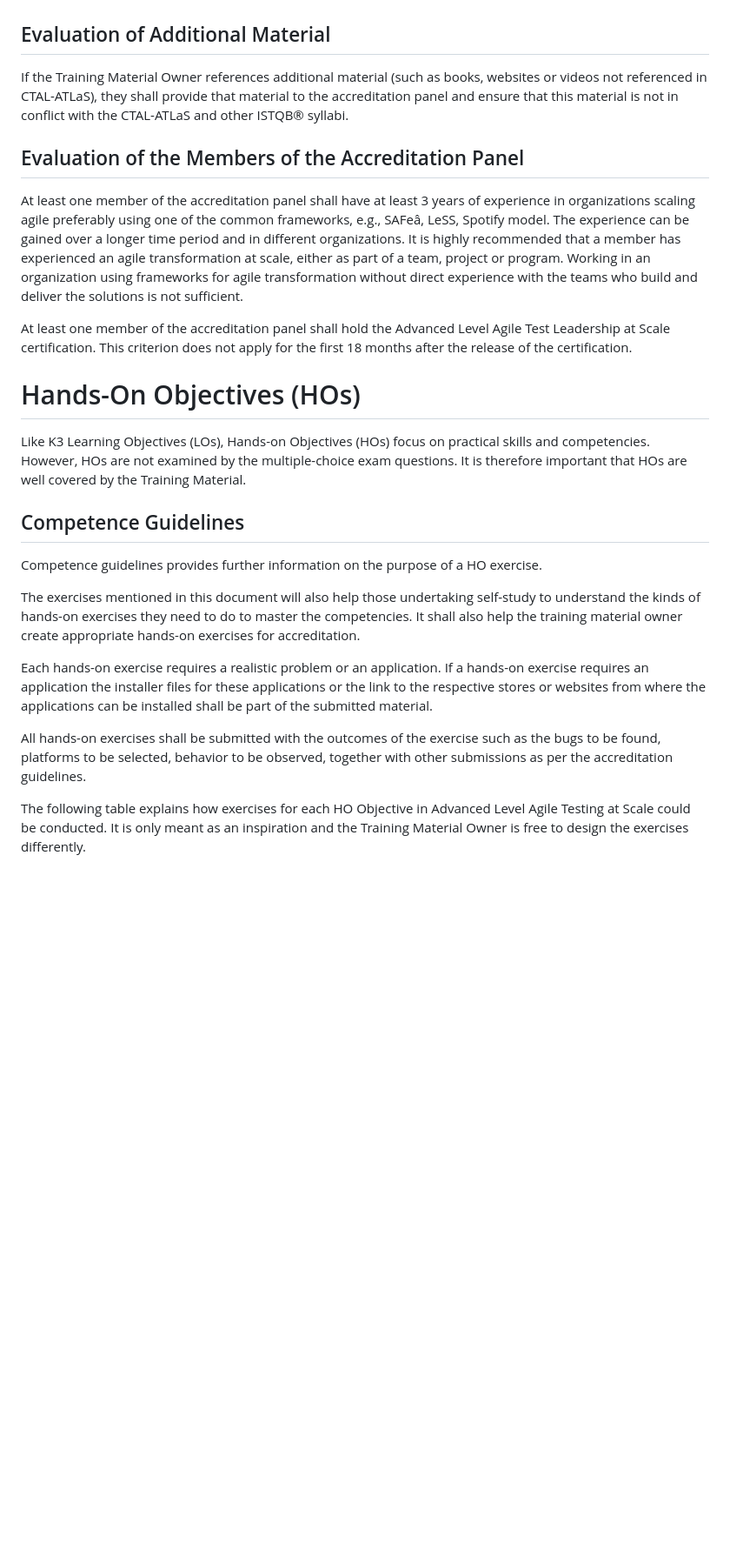
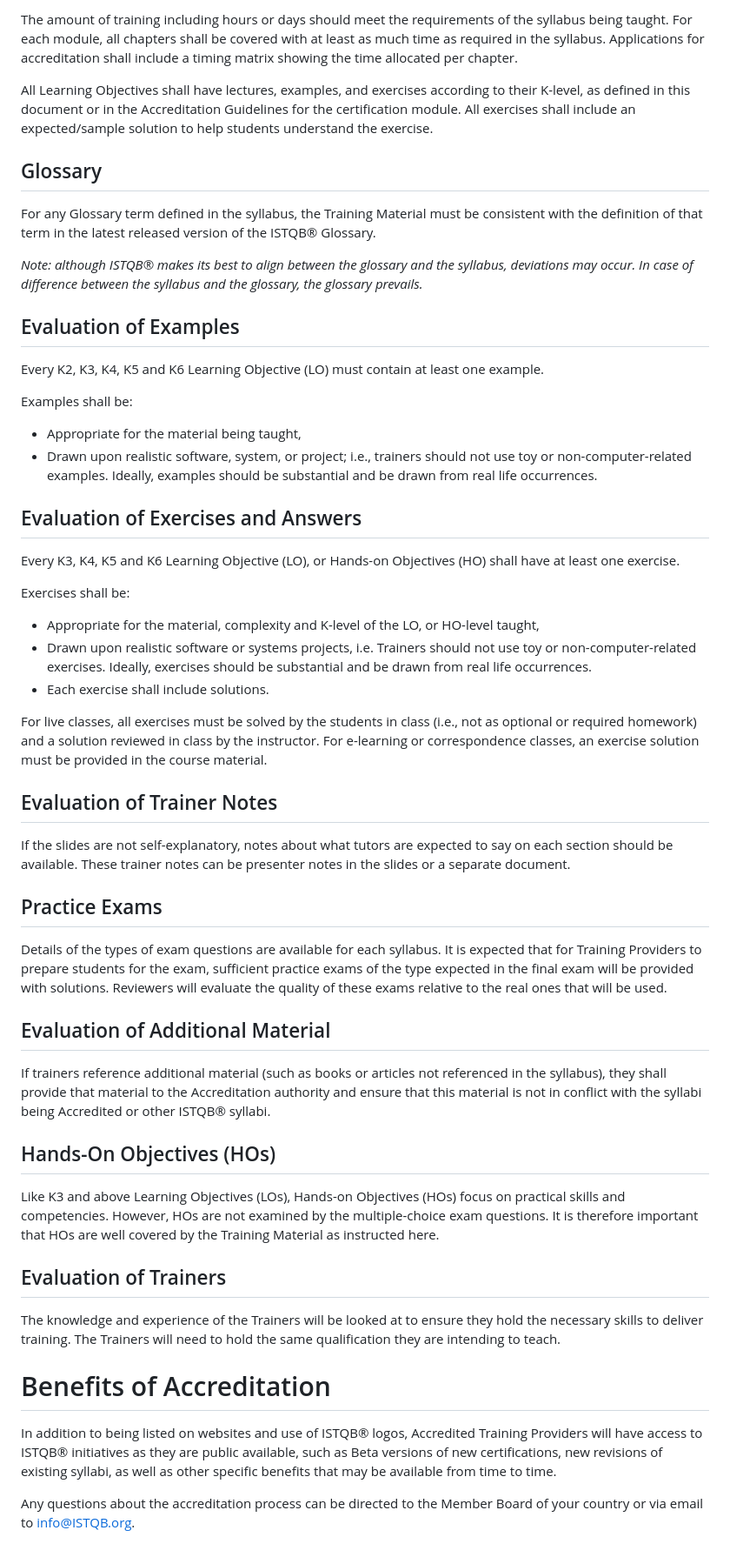
Before and after one commit to istqborg/istqb_product_template, a Markdown page: accreditation-guidelines/accreditation-guidelines.md, the part around one of its changes. Shown at 87% size. Rendered like a GitHub page; blank space fills up the shorter version.

```diff
--- a/accreditation-guidelines/accreditation-guidelines.md
+++ b/accreditation-guidelines/accreditation-guidelines.md
@@ -61,27 +106,56 @@ If it is unclear how the Training Material covers parts of the mandatory content
+The amount of training including hours or days should meet the requirements of the syllabus being taught. For each module, all chapters shall be covered with at least as much time as required in the syllabus. Applications for accreditation shall include a timing matrix showing the time allocated per chapter.
+
+All Learning Objectives shall have lectures, examples, and exercises according to their K-level, as defined in this document or in the Accreditation Guidelines for the certification module. All exercises shall include an expected/sample solution to help students understand the exercise.
+
+## Glossary
+
+For any Glossary term defined in the syllabus, the Training Material must be consistent with the definition of that term in the latest released version of the ISTQB® Glossary.
+
+*Note: although ISTQB® makes its best to align between the glossary and the syllabus, deviations may occur. In case of difference between the syllabus and the glossary, the glossary prevails.*
+
+## Evaluation of Examples
+
+Every K2, K3, K4, K5 and K6 Learning Objective (LO) must contain at least one example.
+
+Examples shall be:
+
+* Appropriate for the material being taught,
+* Drawn upon realistic software, system, or project; i.e., trainers should not use toy or non-computer-related examples. Ideally, examples should be substantial and be drawn from real life occurrences.
+
+## Evaluation of Exercises and Answers
+
+Every K3, K4, K5 and K6 Learning Objective (LO), or Hands-on Objectives (HO) shall have at least one exercise.
+
+Exercises shall be:
+
+* Appropriate for the material, complexity and K-level of the LO, or HO-level taught,
+* Drawn upon realistic software or systems projects, i.e. Trainers should not use toy or non-computer-related exercises. Ideally, exercises should be substantial and be drawn from real life occurrences.
+* Each exercise shall include solutions.
+
+For live classes, all exercises must be solved by the students in class (i.e., not as optional or required homework) and a solution reviewed in class by the instructor. For e-learning or correspondence classes, an exercise solution must be provided in the course material.
+
+## Evaluation of Trainer Notes
+
+If the slides are not self-explanatory, notes about what tutors are expected to say on each section should be available. These trainer notes can be presenter notes in the slides or a separate document.
+
+## Practice Exams
+
+Details of the types of exam questions are available for each syllabus. It is expected that for Training Providers to prepare students for the exam, sufficient practice exams of the type expected in the final exam will be provided with solutions. Reviewers will evaluate the quality of these exams relative to the real ones that will be used.
 
 ## Evaluation of Additional Material
 
-If the Training Material Owner references additional material (such as books, websites or videos not referenced in CTAL-ATLaS), they shall provide that material to the accreditation panel and ensure that this material is not in conflict with the CTAL-ATLaS and other ISTQB® syllabi.
+If trainers reference additional material (such as books or articles not referenced in the syllabus), they shall provide that material to the Accreditation authority and ensure that this material is not in conflict with the syllabi being Accredited or other ISTQB® syllabi.
 
-## Evaluation of the Members of the Accreditation Panel
+## Hands-On Objectives (HOs)
 
-At least one member of the accreditation panel shall have at least 3 years of experience in organizations scaling agile preferably using one of the common frameworks, e.g., SAFeâ, LeSS, Spotify model. The experience can be gained over a longer time period and in different organizations. It is highly recommended that a member has experienced an agile transformation at scale, either as part of a team, project or program. Working in an organization using frameworks for agile transformation without direct experience with the teams who build and deliver the solutions is not sufficient.
+Like K3 and above Learning Objectives (LOs), Hands-on Objectives (HOs) focus on practical skills and competencies. However, HOs are not examined by the multiple-choice exam questions. It is therefore important that HOs are well covered by the Training Material as instructed here.
 
-At least one member of the accreditation panel shall hold the Advanced Level Agile Test Leadership at Scale certification. This criterion does not apply for the first 18 months after the release of the certification.
+## Evaluation of Trainers
 
+The knowledge and experience of the Trainers will be looked at to ensure they hold the necessary skills to deliver training. The Trainers will need to hold the same qualification they are intending to teach.
 
-# Hands-On Objectives (HOs)
+# Benefits of Accreditation
 
-Like K3 Learning Objectives (LOs), Hands-on Objectives (HOs) focus on practical skills and competencies. However, HOs are not examined by the multiple-choice exam questions. It is therefore important that HOs are well covered by the Training Material.
+In addition to being listed on websites and use of ISTQB® logos, Accredited Training Providers will have access to ISTQB® initiatives as they are public available, such as Beta versions of new certifications, new revisions of existing syllabi, as well as other specific benefits that may be available from time to time.
 
-## Competence Guidelines
-
-Competence guidelines provides further information on the purpose of a HO exercise.
-
-The exercises mentioned in this document will also help those undertaking self-study to understand the kinds of hands-on exercises they need to do to master the competencies. It shall also help the training material owner create appropriate hands-on exercises for accreditation.
-
-Each hands-on exercise requires a realistic problem or an application. If a hands-on exercise requires an application the installer files for these applications or the link to the respective stores or websites from where the applications can be installed shall be part of the submitted material.
-
-All hands-on exercises shall be submitted with the outcomes of the exercise such as the bugs to be found, platforms to be selected, behavior to be observed, together with other submissions as per the accreditation guidelines.
-
-The following table explains how exercises for each HO Objective in Advanced Level Agile Testing at Scale could be conducted. It is only meant as an inspiration and the Training Material Owner is free to design the exercises differently.
+Any questions about the accreditation process can be directed to the Member Board of your country or via email to [info@ISTQB.org](mailto:info@ISTQB.org).
```
Also changed, not shown: other parts of accreditation-guidelines/accreditation-guidelines.md (+81 -36 lines).
